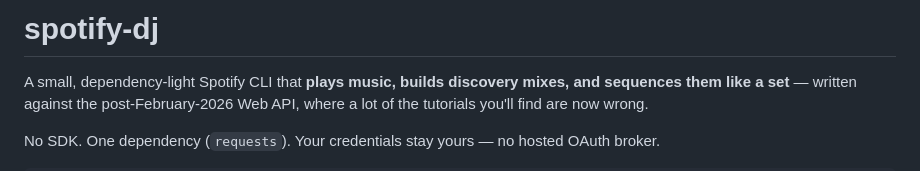
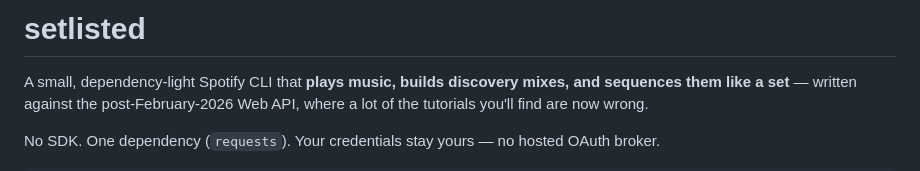
Before and after one commit to casareanderson/setlisted, a Markdown page: README.md, the part around the change. Drawn GitHub-style.

Commit message:
README: call it setlisted, like the repo and the tool
Co-Authored-By: Claude Opus 5 (1M context) <noreply@anthropic.com>

```diff
--- a/README.md
+++ b/README.md
@@ -1,4 +1,4 @@
-# spotify-dj
+# setlisted
 
 A small, dependency-light Spotify CLI that **plays music, builds discovery mixes, and
 sequences them like a set** — written against the post-February-2026 Web API, where a
```
